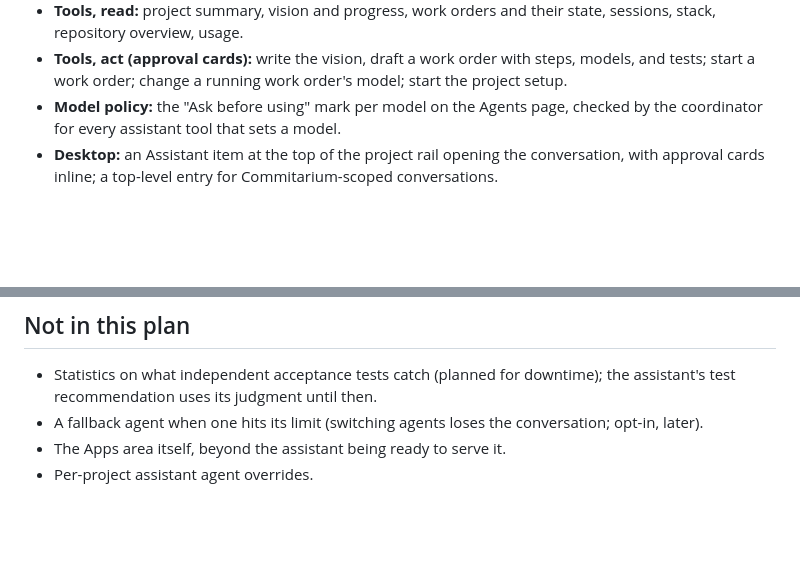
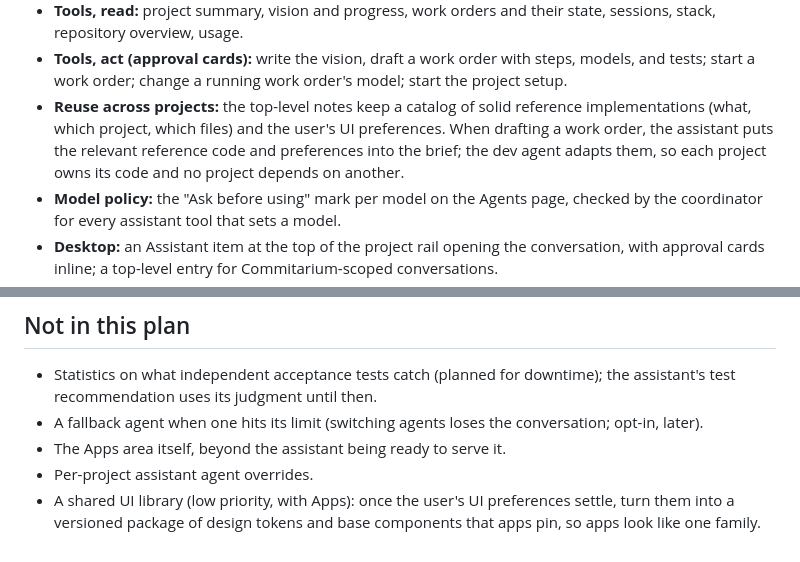
Before and after one commit to EinarLogiOskars/commitarium, a Markdown page: ASSISTANT_PLAN.md, 2 parts joined by grey strips. GitHub-like rendering; blank space fills up the shorter version.

Commit message:
docs: plan reuse across projects and a later UI library
Co-Authored-By: Claude <noreply@anthropic.com>

```diff
--- a/ASSISTANT_PLAN.md
+++ b/ASSISTANT_PLAN.md
@@ -155,6 +155,11 @@ assistant, and autopilot.
 - **Tools, act (approval cards):** write the vision, draft a work order with
   steps, models, and tests; start a work order; change a running work order's
   model; start the project setup.
+- **Reuse across projects:** the top-level notes keep a catalog of solid
+  reference implementations (what, which project, which files) and the user's
+  UI preferences. When drafting a work order, the assistant puts the relevant
+  reference code and preferences into the brief; the dev agent adapts them, so
+  each project owns its code and no project depends on another.
 - **Model policy:** the "Ask before using" mark per model on the Agents page,
   checked by the coordinator for every assistant tool that sets a model.
 - **Desktop:** an Assistant item at the top of the project rail opening the
@@ -182,3 +187,6 @@ assistant, and autopilot.
   conversation; opt-in, later).
 - The Apps area itself, beyond the assistant being ready to serve it.
 - Per-project assistant agent overrides.
+- A shared UI library (low priority, with Apps): once the user's UI
+  preferences settle, turn them into a versioned package of design tokens and
+  base components that apps pin, so apps look like one family.
```
